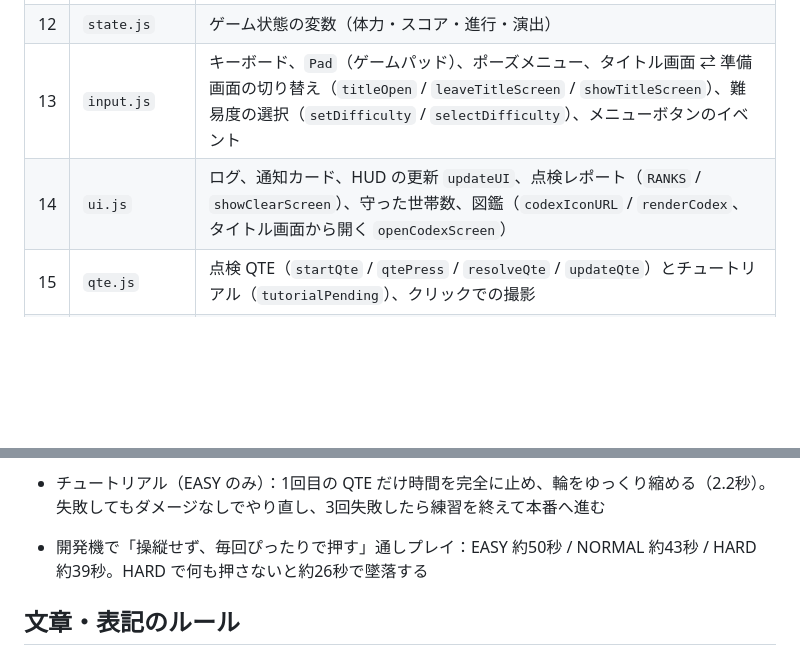
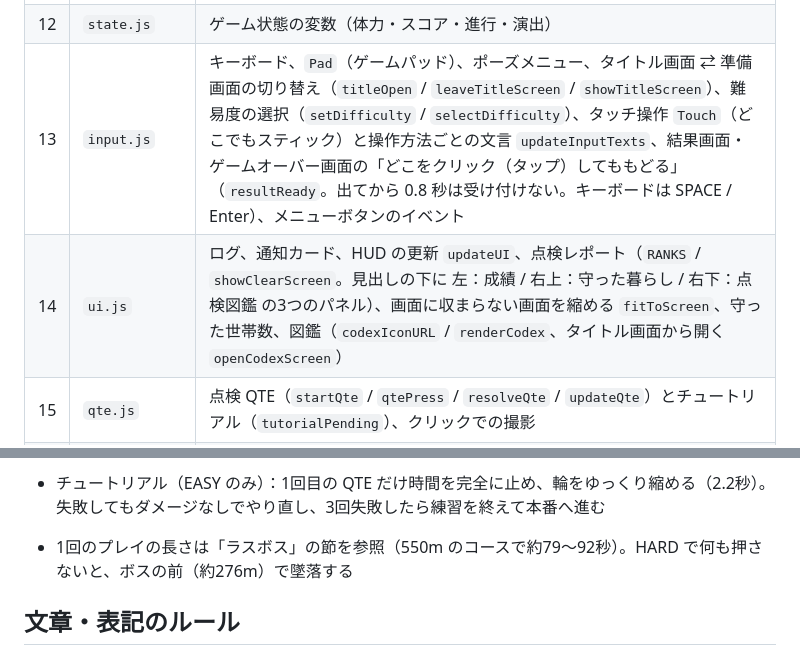
Before and after one commit to nibo164/R8SoftCon, a Markdown page: DRAINDIVE/CLAUDE.md, 2 parts joined by grey strips. GitHub-like rendering; blank space fills up the shorter version.

```diff
--- a/DRAINDIVE/CLAUDE.md
+++ b/DRAINDIVE/CLAUDE.md
@@ -112,8 +119,8 @@ powershell -NoProfile -ExecutionPolicy Bypass -File DRAINDIVE/tools/serve.ps1
 | 10 | `render-overlay.js` | `renderQte`（QTE の表示と点検ポイントの「!」）、`drawHpRing`（ドローンを囲む 24 区切りの体力ゲージ。HUD パネルの体力の行は `.hp-item` で隠している）、`renderOverlay`（スピード線、コンボ、警告灯、体力低下の赤いふち、ヒビ、フラッシュなど） |
 | 11 | `render-city.js` | `renderShaft`（ゴールの縦穴を真下から見上げた画面。縦にまっすぐな円筒なので専用の簡単な描画。コンクリートの輪・はしごの足掛け・出口の青空）、`renderCity`（ゴール後の地上の街）と、1フレーム分の描画 `renderFrame` |
 | 12 | `state.js` | ゲーム状態の変数（体力・スコア・進行・演出） |
-| 13 | `input.js` | キーボード、`Pad`（ゲームパッド）、ポーズメニュー、タイトル画面 ⇄ 準備画面の切り替え（`titleOpen` / `leaveTitleScreen` / `showTitleScreen`）、難易度の選択（`setDifficulty` / `selectDifficulty`）、メニューボタンのイベント |
-| 14 | `ui.js` | ログ、通知カード、HUD の更新 `updateUI`、点検レポート（`RANKS` / `showClearScreen`）、守った世帯数、図鑑（`codexIconURL` / `renderCodex`、タイトル画面から開く `openCodexScreen`） |
+| 13 | `input.js` | キーボード、`Pad`（ゲームパッド）、ポーズメニュー、タイトル画面 ⇄ 準備画面の切り替え（`titleOpen` / `leaveTitleScreen` / `showTitleScreen`）、難易度の選択（`setDifficulty` / `selectDifficulty`）、タッチ操作 `Touch`（どこでもスティック）と操作方法ごとの文言 `updateInputTexts`、結果画面・ゲームオーバー画面の「どこをクリック（タップ）してももどる」（`resultReady`。出てから 0.8 秒は受け付けない。キーボードは SPACE / Enter）、メニューボタンのイベント |
+| 14 | `ui.js` | ログ、通知カード、HUD の更新 `updateUI`、点検レポート（`RANKS` / `showClearScreen`。見出しの下に 左：成績 / 右上：守った暮らし / 右下：点検図鑑 の3つのパネル）、画面に収まらない画面を縮める `fitToScreen`、守った世帯数、図鑑（`codexIconURL` / `renderCodex`、タイトル画面から開く `openCodexScreen`） |
 | 15 | `qte.js` | 点検 QTE（`startQte` / `qtePress` / `resolveQte` / `updateQte`）とチュートリアル（`tutorialPending`）、クリックでの撮影 |
 | 16 | `boss.js` | ラスボス「ファットバーグ」（巨大な油のかたまり）：`boss`（状態）/ `resetBoss`、`updateBoss`（警報・追いつく・ボス戦・撃破／救援。`main.js` からドローンの速さを受け取る）、弱点の QTE の結果 `resolveBossQte`（`qte.js` から呼ばれる）、油のしずく、描画 `addBossSprites`（`renderWorld` から）/ `renderBossHud`（`renderOverlay` から） |
 | 17 | `game.js` | ゲームの流れ：`startGame` / `togglePause` / `resetGame`、衝突判定 `hitsBox`、カウントダウン、ゴール演出、墜落、区間と増水の進行 |
@@ -172,7 +179,7 @@ powershell -NoProfile -ExecutionPolicy Bypass -File DRAINDIVE/tools/serve.ps1
 - QTE が始まる距離（Z座標。10 = 1m）は、輪が多いほど QTE が長くなるので遠くしてある。最高速・増水中でも、QTE が終わった時点で対象がまだドローンの前にあること（HARD で最後の輪だけ見送る最長のケースで残り約7）
 
 - チュートリアル（EASY のみ）：1回目の QTE だけ時間を完全に止め、輪をゆっくり縮める（2.2秒）。失敗してもダメージなしでやり直し、3回失敗したら練習を終えて本番へ進む
-- 開発機で「操縦せず、毎回ぴったりで押す」通しプレイ：EASY 約50秒 / NORMAL 約43秒 / HARD 約39秒。HARD で何も押さないと約26秒で墜落する
+- 1回のプレイの長さは「ラスボス」の節を参照（550m のコースで約79〜92秒）。HARD で何も押さないと、ボスの前（約276m）で墜落する
 
 ## 文章・表記のルール
 
```
Also changed, not shown: other parts of DRAINDIVE/CLAUDE.md (+10 -3 lines).
